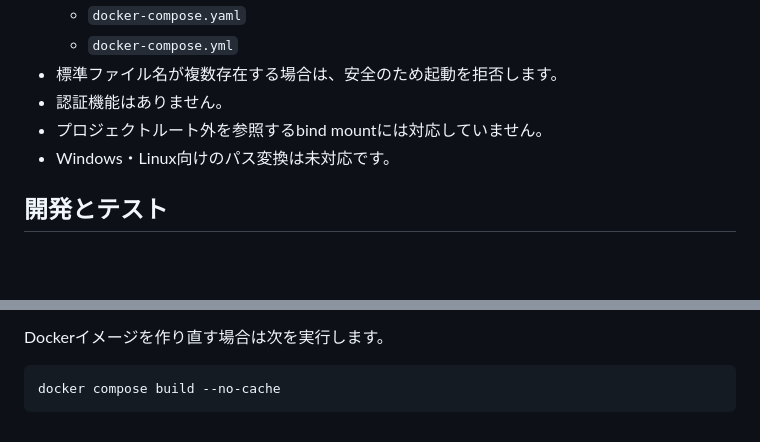
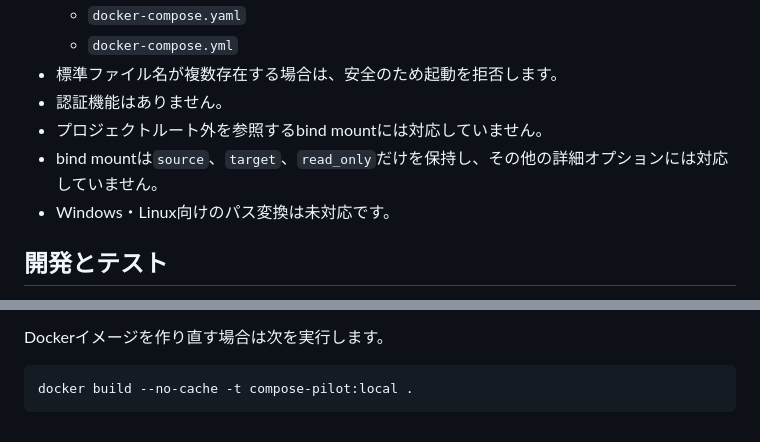
Before and after one commit to jacoyutorius/compose-pilot, a Markdown page: README.md, 2 parts joined by grey strips. Drawn GitHub-style; blank space fills up the shorter version.

Commit message:
READMEのビルド手順と制限事項を修正

````diff
--- a/README.md
+++ b/README.md
@@ -131,6 +131,7 @@ Compose PilotはDockerソケットをマウントするため、ホスト上のD
 - 標準ファイル名が複数存在する場合は、安全のため起動を拒否します。
 - 認証機能はありません。
 - プロジェクトルート外を参照するbind mountには対応していません。
+- bind mountは`source`、`target`、`read_only`だけを保持し、その他の詳細オプションには対応していません。
 - Windows・Linux向けのパス変換は未対応です。
 
 ## 開発とテスト
@@ -147,5 +148,5 @@ GUIを含む手動動作確認には、既存環境と競合しない18080番ポ
 Dockerイメージを作り直す場合は次を実行します。
 
 ```bash
-docker compose build --no-cache
+docker build --no-cache -t compose-pilot:local .
 ```
````
